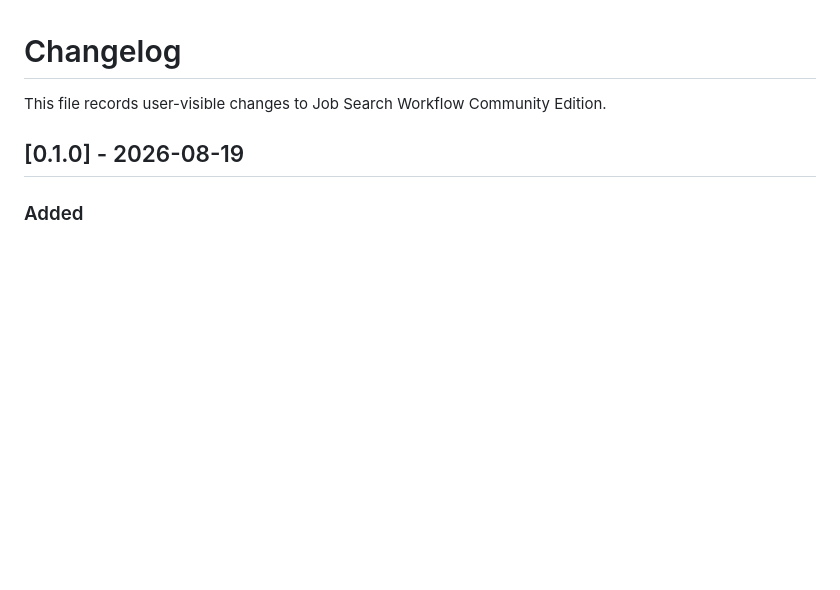
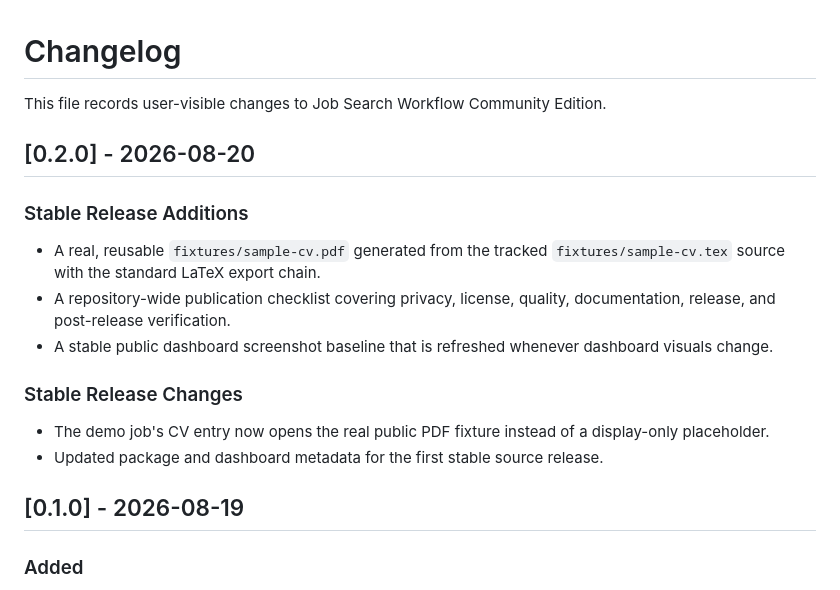
Before and after one commit to rcnsnr/job-search-workflow, a Markdown page: CHANGELOG.md, the part around the change. GitHub-like rendering; blank space fills up the shorter version.

```diff
--- a/CHANGELOG.md
+++ b/CHANGELOG.md
@@ -2,6 +2,23 @@
 
 This file records user-visible changes to Job Search Workflow Community
 Edition.
+
+## [0.2.0] - 2026-08-20
+
+### Stable Release Additions
+
+- A real, reusable `fixtures/sample-cv.pdf` generated from the tracked
+  `fixtures/sample-cv.tex` source with the standard LaTeX export chain.
+- A repository-wide publication checklist covering privacy, license, quality,
+  documentation, release, and post-release verification.
+- A stable public dashboard screenshot baseline that is refreshed whenever
+  dashboard visuals change.
+
+### Stable Release Changes
+
+- The demo job's CV entry now opens the real public PDF fixture instead of a
+  display-only placeholder.
+- Updated package and dashboard metadata for the first stable source release.
 
 ## [0.1.0] - 2026-08-19
 
```
Also changed, not shown: PUBLISH_CHECKLIST.md (added, +74 -0 lines), README.md (+5 -0 lines), docs/runbooks/dashboard-screenshot-baseline.md (+6 -1 lines), assets/screenshots/dashboard-pipeline.png, 14 other files.
